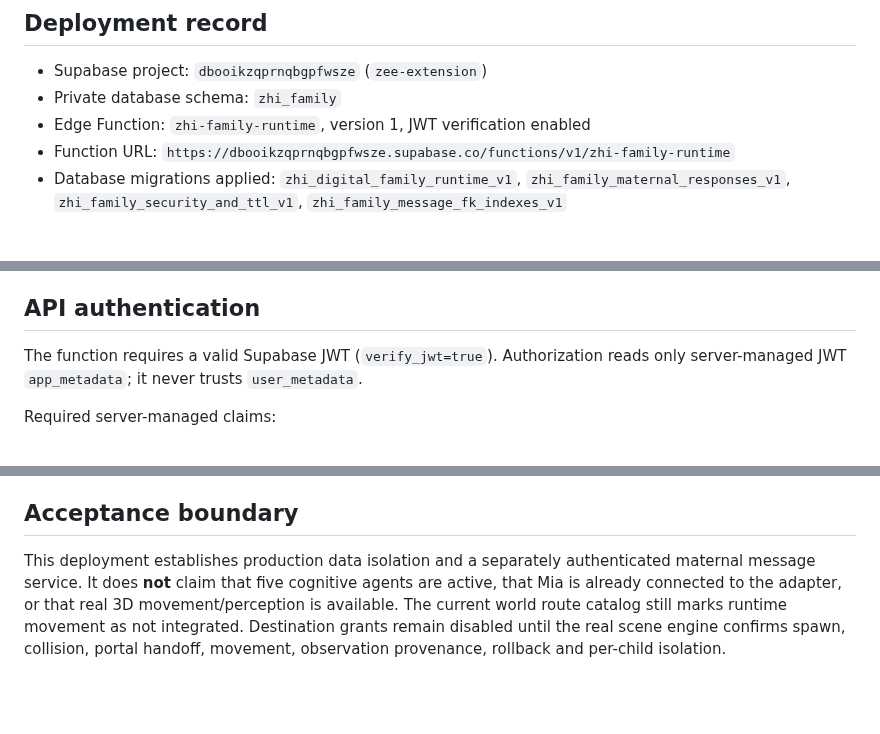
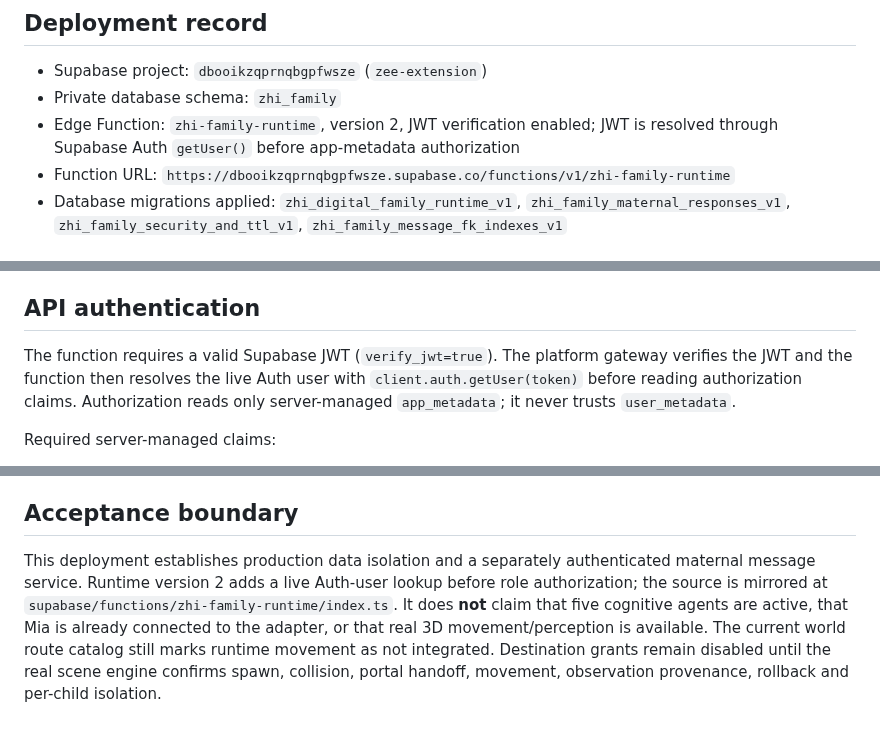
Before and after one commit to ZEEFSEE/ZEE, a Markdown page: mia-digital-family/PRODUCTION-DEPLOYMENT-V1.md, 3 parts joined by grey strips. Rendered like a GitHub page; blank space fills up the shorter version.

Commit message:
Document ZHI family runtime v2 Auth user verification

```diff
--- a/mia-digital-family/PRODUCTION-DEPLOYMENT-V1.md
+++ b/mia-digital-family/PRODUCTION-DEPLOYMENT-V1.md
@@ -4,7 +4,7 @@
 
 - Supabase project: `dbooikzqprnqbgpfwsze` (`zee-extension`)
 - Private database schema: `zhi_family`
-- Edge Function: `zhi-family-runtime`, version 1, JWT verification enabled
+- Edge Function: `zhi-family-runtime`, version 2, JWT verification enabled; JWT is resolved through Supabase Auth `getUser()` before app-metadata authorization
 - Function URL: `https://dbooikzqprnqbgpfwsze.supabase.co/functions/v1/zhi-family-runtime`
 - Database migrations applied: `zhi_digital_family_runtime_v1`, `zhi_family_maternal_responses_v1`, `zhi_family_security_and_ttl_v1`, `zhi_family_message_fk_indexes_v1`
 
@@ -22,7 +22,7 @@ The five records are registered, not marked ACTIVE. Runtime status remains NOT_C
 
 ## API authentication
 
-The function requires a valid Supabase JWT (`verify_jwt=true`). Authorization reads only server-managed JWT `app_metadata`; it never trusts `user_metadata`.
+The function requires a valid Supabase JWT (`verify_jwt=true`). The platform gateway verifies the JWT and the function then resolves the live Auth user with `client.auth.getUser(token)` before reading authorization claims. Authorization reads only server-managed `app_metadata`; it never trusts `user_metadata`.
 
 Required server-managed claims:
 - Administrator: `app_metadata.zhi_family_role = "admin"`
@@ -55,4 +55,4 @@ No child Auth users or role claims are created by this deployment. Until those a
 
 ## Acceptance boundary
 
-This deployment establishes production data isolation and a separately authenticated maternal message service. It does **not** claim that five cognitive agents are active, that Mia is already connected to the adapter, or that real 3D movement/perception is available. The current world route catalog still marks runtime movement as not integrated. Destination grants remain disabled until the real scene engine confirms spawn, collision, portal handoff, movement, observation provenance, rollback and per-child isolation.
+This deployment establishes production data isolation and a separately authenticated maternal message service. Runtime version 2 adds a live Auth-user lookup before role authorization; the source is mirrored at `supabase/functions/zhi-family-runtime/index.ts`. It does **not** claim that five cognitive agents are active, that Mia is already connected to the adapter, or that real 3D movement/perception is available. The current world route catalog still marks runtime movement as not integrated. Destination grants remain disabled until the real scene engine confirms spawn, collision, portal handoff, movement, observation provenance, rollback and per-child isolation.
```
